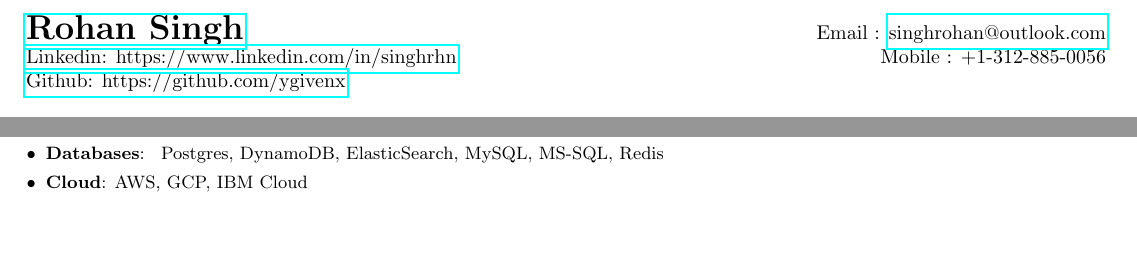
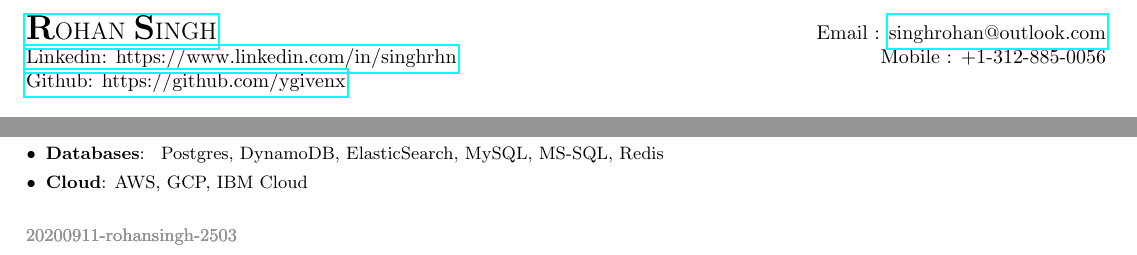
Before and after one commit to ygivenx/resume, a LaTeX CV (resume_rs.tex): two parts of the page, joined at a grey line, cut so that both start at the same text. Compiled offline with pdfLaTeX.

Commit message:
reformat name

```diff
--- a/resume_rs.tex
+++ b/resume_rs.tex
@@ -4,7 +4,7 @@
 % License : MIT
 %------------------------
 
-\documentclass[letterpaper,10.8pt]{article}
+\documentclass[letterpaper,10pt]{article}
 
 \usepackage{latexsym}
 \usepackage[empty]{fullpage}
@@ -19,7 +19,9 @@
 
 \pagestyle{fancy}
 \fancyhf{} % clear all header and footer fields
-\fancyfoot{}
+\fancyfoot{\begin{flushleft}
+  \color{Gray}{\small{20200911-rohansingh-2503}}
+  \end{flushleft}}
 \renewcommand{\headrulewidth}{0pt}
 \renewcommand{\footrulewidth}{0pt}
 
@@ -81,7 +83,8 @@
 
 %----------HEADING-----------------
 \begin{tabular*}{\textwidth}{l@{\extracolsep{\fill}}r}
-  \textbf{\href{https://github.com/ramanujam/resume/blob/master/rohan_singh_tech.pdf}{\LARGE Rohan Singh}} & Email : \href{mailto:singhrohan@outlook.com}{singhrohan@outlook.com}\\
+  % \textbf{\href{https://bit.ly/ygivenx}{\LARGE Rohan Singh}} & Email : \href{mailto:singhrohan@outlook.com}{singhrohan@outlook.com}\\
+  \href{https://bit.ly/ygivenx}{\LARGE{\textbf{R}}\large{OHAN} \LARGE{\textbf{S}}\large{INGH}} & Email : \href{mailto:singhrohan@outlook.com}{singhrohan@outlook.com}\\
   \href{https://www.linkedin.com/in/singhrhn}{Linkedin: https://www.linkedin.com/in/singhrhn} & Mobile : +1-312-885-0056 \\
   \href{https://github.com/ygivenx}{Github: https://github.com/ygivenx}
 \end{tabular*}
```
Also changed, not shown: resume-1.png, resume_rs.pdf, resume_rs.tex (1 more changed lines).
